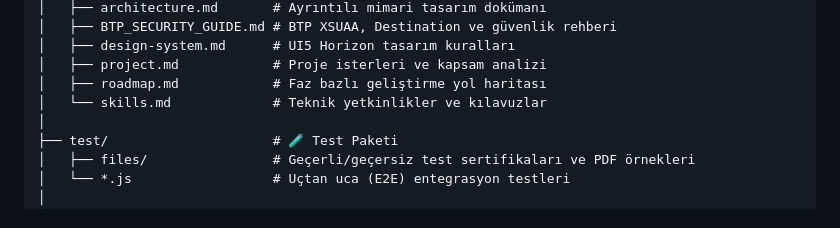
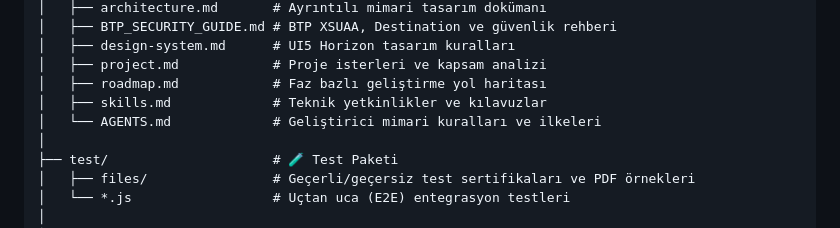
Before and after one commit to Aygen5/CodeUp-CaseStudy, a Markdown page: README.md, the part around the change. Rendered like a GitHub page.

Commit message:
docs: update README tree with AGENTS.md in docs folder

```diff
--- a/README.md
+++ b/README.md
@@ -38,7 +38,8 @@ CodeUp-CaseStudy/
 │   ├── design-system.md      # UI5 Horizon tasarım kuralları
 │   ├── project.md            # Proje isterleri ve kapsam analizi
 │   ├── roadmap.md            # Faz bazlı geliştirme yol haritası
-│   └── skills.md             # Teknik yetkinlikler ve kılavuzlar
+│   ├── skills.md             # Teknik yetkinlikler ve kılavuzlar
+│   └── AGENTS.md             # Geliştirici mimari kuralları ve ilkeleri
 │
 ├── test/                     # 🧪 Test Paketi
 │   ├── files/                # Geçerli/geçersiz test sertifikaları ve PDF örnekleri
```
